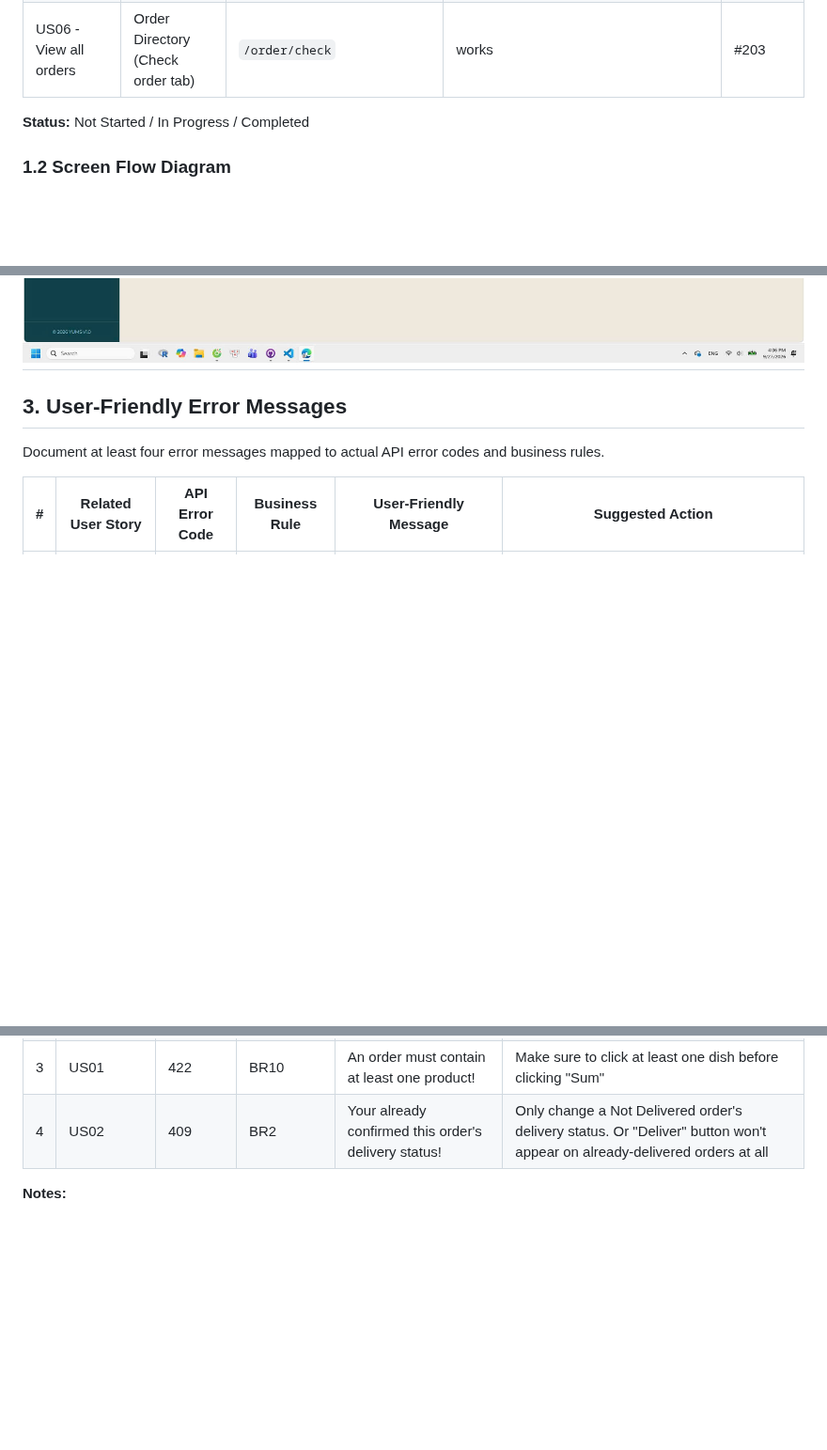
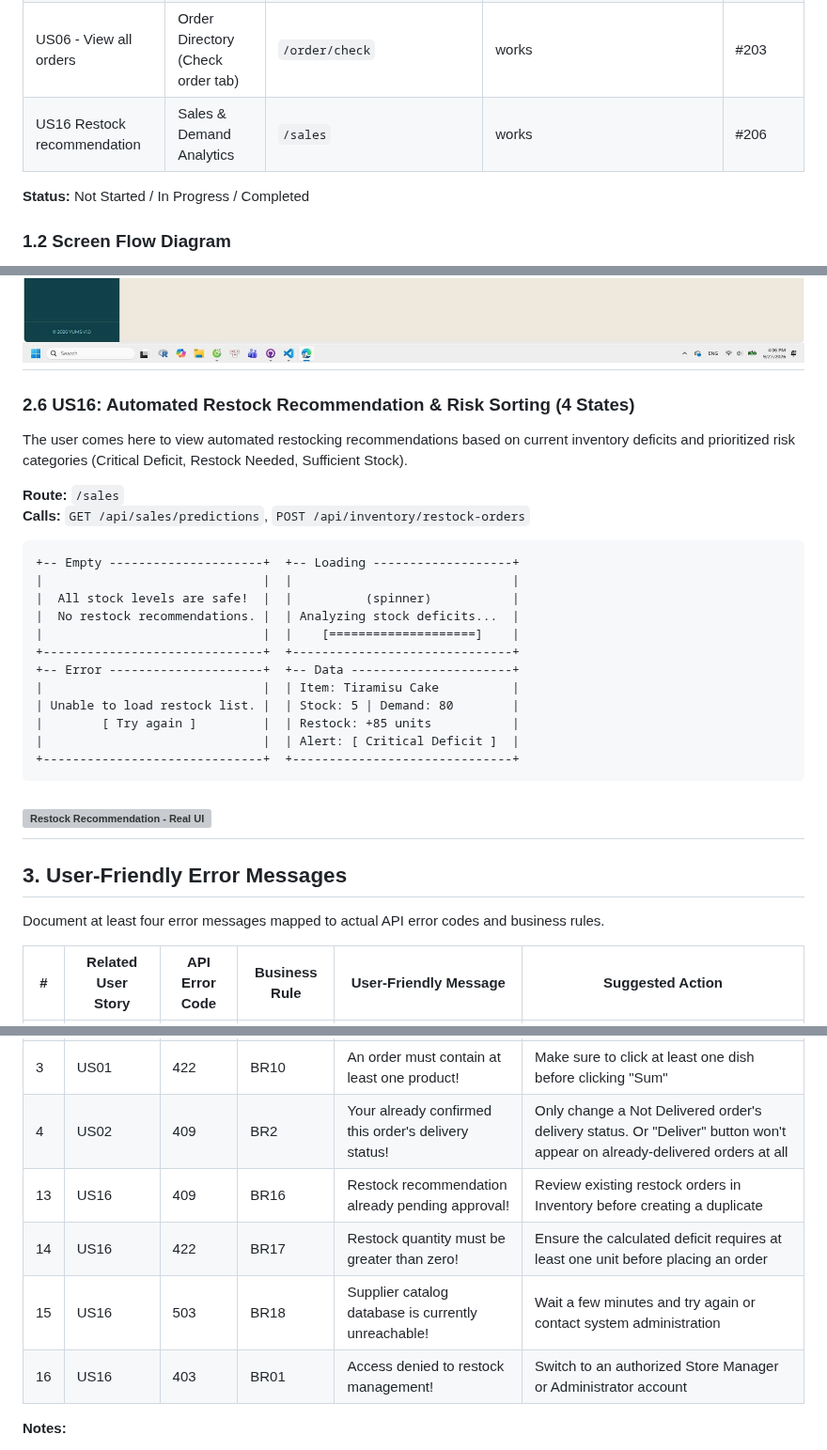
Before and after one commit to SE-FDA-NEU-AI66B/software-AI66B-G2-B4-small-shop, a Markdown page: docs/ui.md, 3 parts joined by grey strips. Shown at 94% size. GitHub-like rendering; blank space fills up the shorter version; grey boxes are pictures that could not be loaded.

Commit message:
[#213] add US16 restock recommend to file ui
Refs #213

````diff
--- a/docs/ui.md
+++ b/docs/ui.md
@@ -9,6 +9,7 @@
 | US01 - Create an order | Order Directory (New order tab) | `/order` | partly works - it’s fine by our old logic in linking a to-be-created order to a customer, but not by our new logic of this problem. Will fix this once the code is fixed. | #198 |
 | US02 — Confirm delivery status | Order Directory (Check order tab) | `/order/check/{id}/deliver` | partly works - we’ve agreed that an order should have multiple delivery status rather than multiple payment status, but it’s still working by payment status, where Success = successful in payment + delivered | #199 |
 | US06 - View all orders | Order Directory (Check order tab) | `/order/check` | works | #203 |
+| US16 Restock recommendation | Sales & Demand Analytics | `/sales` | works | #206 |
 
 **Status:** Not Started / In Progress / Completed
 
@@ -90,6 +91,28 @@ The user comes here to view previously created orders and their basic informatio
 ![Order creation - Real UI](images/ui/order_check_real.png)
 ---
 
+### 2.6 US16: Automated Restock Recommendation & Risk Sorting (4 States)
+
+The user comes here to view automated restocking recommendations based on current inventory deficits and prioritized risk categories (Critical Deficit, Restock Needed, Sufficient Stock).
+
+**Route:** `/sales`
+**Calls:** `GET /api/sales/predictions`, `POST /api/inventory/restock-orders`
+```
++-- Empty ---------------------+  +-- Loading -------------------+
+|                              |  |                              |
+|  All stock levels are safe!  |  |          (spinner)           |
+|  No restock recommendations. |  | Analyzing stock deficits...  |
+|                              |  |    [====================]    |
++------------------------------+  +------------------------------+
++-- Error ---------------------+  +-- Data ----------------------+
+|                              |  | Item: Tiramisu Cake          |
+| Unable to load restock list. |  | Stock: 5 | Demand: 80        |
+|        [ Try again ]         |  | Restock: +85 units           |
+|                              |  | Alert: [ Critical Deficit ]  |
++------------------------------+  +------------------------------+
+```
+![Restock Recommendation - Real UI](images/ui/demand_real_ui.png)
+---
 
 ## 3. User-Friendly Error Messages
 
@@ -101,7 +124,10 @@ Document at least four error messages mapped to actual API error codes and busin
 | 2 | US01 | 409 | BR4 | This product is expired and cannot be sold! | Choose another product that is still edible |
 | 3 | US01 | 422 | BR10 | An order must contain at least one product! | Make sure to click at least one dish before clicking "Sum" |
 | 4 | US02 | 409 | BR2 | Your already confirmed this order's delivery status! | Only change a Not Delivered order's delivery status. Or "Deliver" button won't appear on already-delivered orders at all |
-
+| 13 | US16 | 409 | BR16 | Restock recommendation already pending approval! | Review existing restock orders in Inventory before creating a duplicate |
+| 14 | US16 | 422 | BR17 | Restock quantity must be greater than zero! | Ensure the calculated deficit requires at least one unit before placing an order |
+| 15 | US16 | 503 | BR18 | Supplier catalog database is currently unreachable! | Wait a few minutes and try again or contact system administration |
+| 16 | US16 | 403 | BR01 | Access denied to restock management! | Switch to an authorized Store Manager or Administrator account |
 **Notes:**
 - Use error codes that actually exist in the API/backend.
 - Link each error to the relevant business rule.
````
